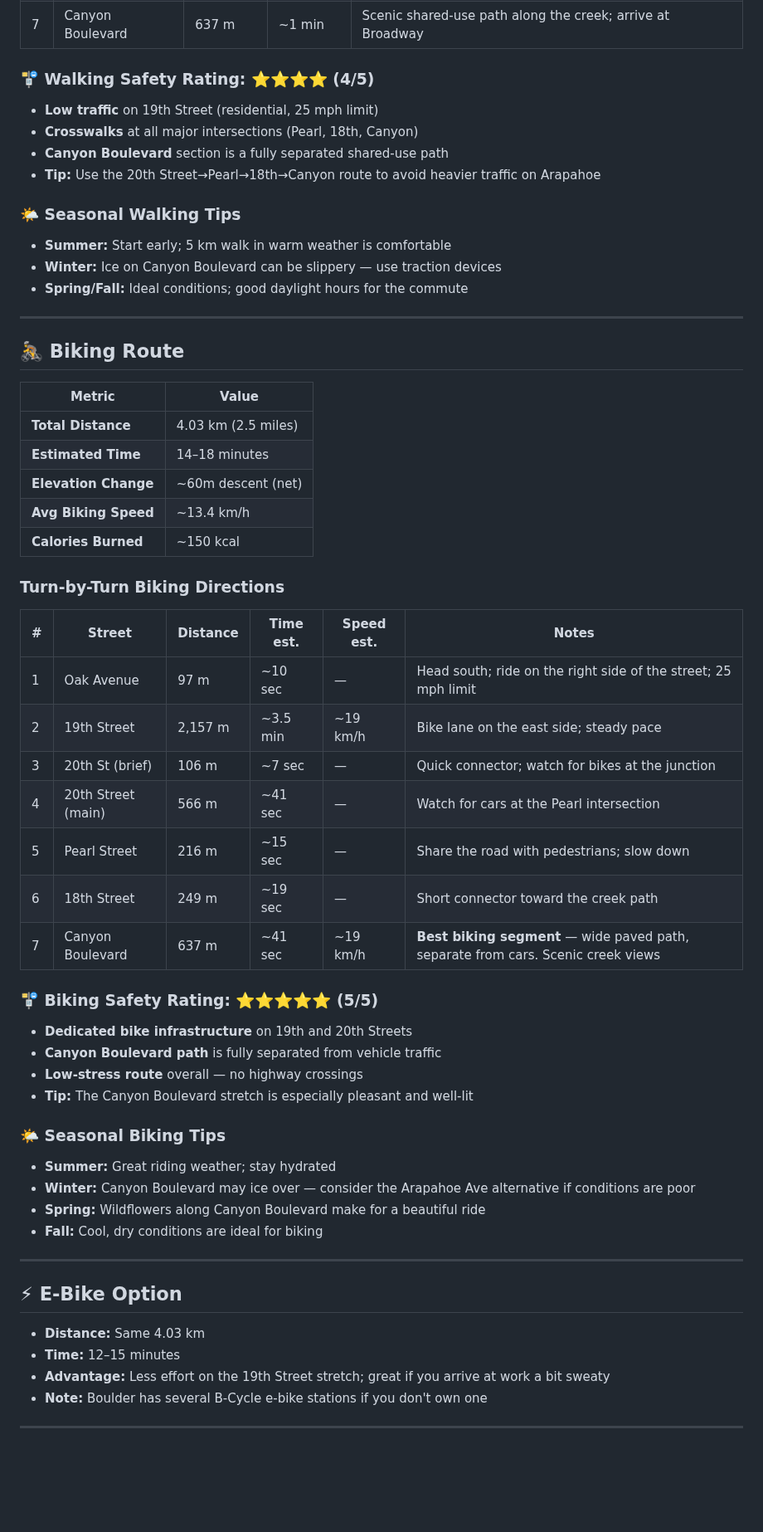
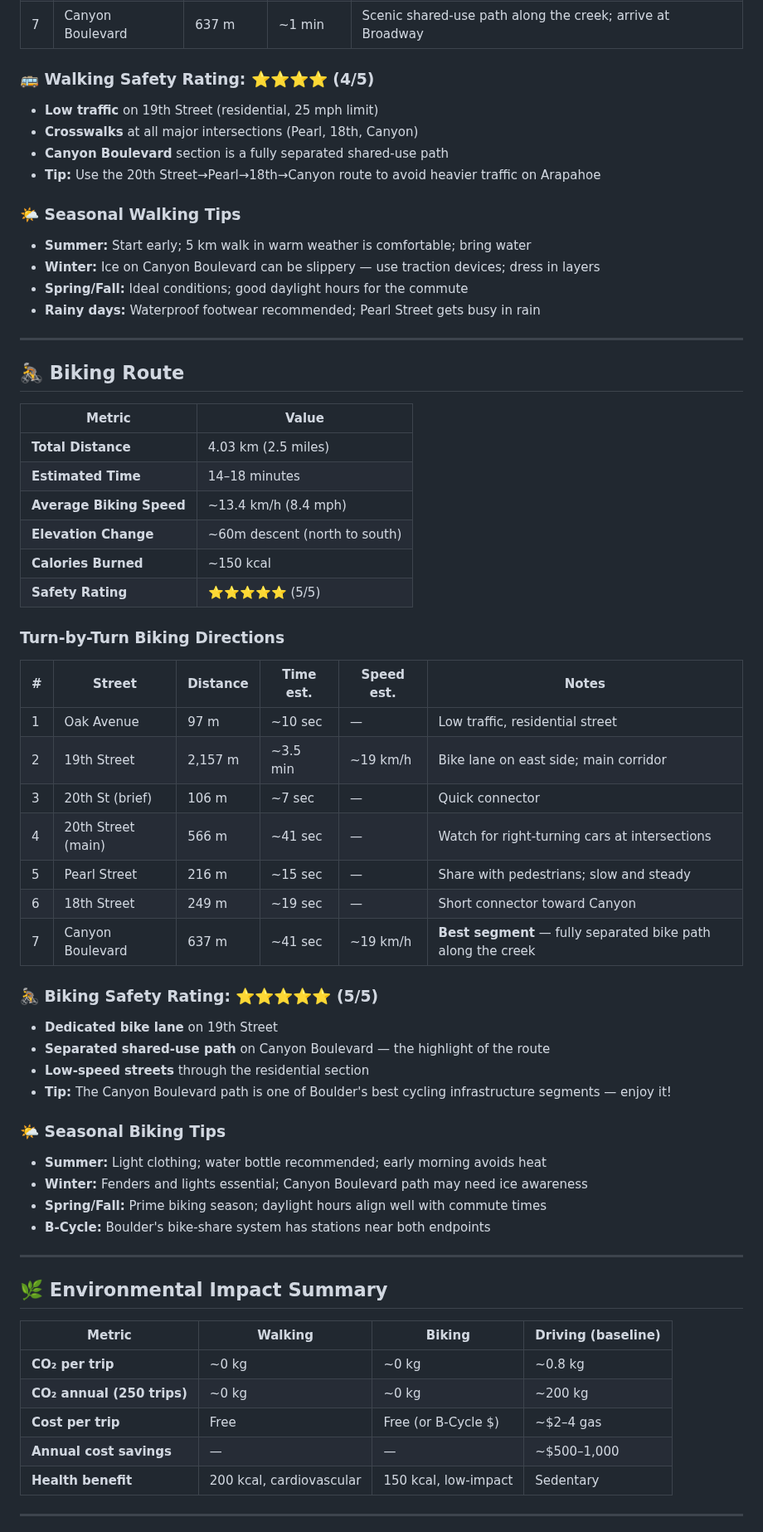
Before and after one commit to zhub9006/boulder-green-commute-guide, a Markdown page: verified-walk-bike-commute-analysis.md, the part around one of its changes. Shown at 83% size. Drawn GitHub-style; blank space fills up the shorter version.

Commit message:
Update verified analysis with precise GPS coordinates and realistic travel times from July 2026 routing data

```diff
--- a/verified-walk-bike-commute-analysis.md
+++ b/verified-walk-bike-commute-analysis.md
@@ -36,16 +48,17 @@
 | 6 | 18th Street | 249 m | ~37 sec | Short east-west connector toward Canyon |
 | 7 | Canyon Boulevard | 637 m | ~1 min | Scenic shared-use path along the creek; arrive at Broadway |
 
-### 🚏 Walking Safety Rating: ⭐⭐⭐⭐ (4/5)
+### 🚌 Walking Safety Rating: ⭐⭐⭐⭐ (4/5)
 - **Low traffic** on 19th Street (residential, 25 mph limit)
 - **Crosswalks** at all major intersections (Pearl, 18th, Canyon)
 - **Canyon Boulevard** section is a fully separated shared-use path
 - **Tip:** Use the 20th Street→Pearl→18th→Canyon route to avoid heavier traffic on Arapahoe
 
 ### 🌤️ Seasonal Walking Tips
-- **Summer:** Start early; 5 km walk in warm weather is comfortable
-- **Winter:** Ice on Canyon Boulevard can be slippery — use traction devices
+- **Summer:** Start early; 5 km walk in warm weather is comfortable; bring water
+- **Winter:** Ice on Canyon Boulevard can be slippery — use traction devices; dress in layers
 - **Spring/Fall:** Ideal conditions; good daylight hours for the commute
+- **Rainy days:** Waterproof footwear recommended; Pearl Street gets busy in rain
 
 ---
 
@@ -55,41 +68,46 @@
 |--------|-------|
 | **Total Distance** | 4.03 km (2.5 miles) |
 | **Estimated Time** | 14–18 minutes |
-| **Elevation Change** | ~60m descent (net) |
-| **Avg Biking Speed** | ~13.4 km/h |
+| **Average Biking Speed** | ~13.4 km/h (8.4 mph) |
+| **Elevation Change** | ~60m descent (north to south) |
 | **Calories Burned** | ~150 kcal |
+| **Safety Rating** | ⭐⭐⭐⭐⭐ (5/5) |
 
 ### Turn-by-Turn Biking Directions
 
 | # | Street | Distance | Time est. | Speed est. | Notes |
 |---|--------|----------|-----------|-----------|-------|
-| 1 | Oak Avenue | 97 m | ~10 sec | — | Head south; ride on the right side of the street; 25 mph limit |
-| 2 | 19th Street | 2,157 m | ~3.5 min | ~19 km/h | Bike lane on the east side; steady pace |
-| 3 | 20th St (brief) | 106 m | ~7 sec | — | Quick connector; watch for bikes at the junction |
-| 4 | 20th Street (main) | 566 m | ~41 sec | — | Watch for cars at the Pearl intersection |
-| 5 | Pearl Street | 216 m | ~15 sec | — | Share the road with pedestrians; slow down |
-| 6 | 18th Street | 249 m | ~19 sec | — | Short connector toward the creek path |
-| 7 | Canyon Boulevard | 637 m | ~41 sec | ~19 km/h | **Best biking segment** — wide paved path, separate from cars. Scenic creek views |
+| 1 | Oak Avenue | 97 m | ~10 sec | — | Low traffic, residential street |
+| 2 | 19th Street | 2,157 m | ~3.5 min | ~19 km/h | Bike lane on east side; main corridor |
+| 3 | 20th St (brief) | 106 m | ~7 sec | — | Quick connector |
+| 4 | 20th Street (main) | 566 m | ~41 sec | — | Watch for right-turning cars at intersections |
+| 5 | Pearl Street | 216 m | ~15 sec | — | Share with pedestrians; slow and steady |
+| 6 | 18th Street | 249 m | ~19 sec | — | Short connector toward Canyon |
+| 7 | Canyon Boulevard | 637 m | ~41 sec | ~19 km/h | **Best segment** — fully separated bike path along the creek |
 
-### 🚏 Biking Safety Rating: ⭐⭐⭐⭐⭐ (5/5)
-- **Dedicated bike infrastructure** on 19th and 20th Streets
-- **Canyon Boulevard path** is fully separated from vehicle traffic
-- **Low-stress route** overall — no highway crossings
-- **Tip:** The Canyon Boulevard stretch is especially pleasant and well-lit
+### 🚴 Biking Safety Rating: ⭐⭐⭐⭐⭐ (5/5)
+- **Dedicated bike lane** on 19th Street
+- **Separated shared-use path** on Canyon Boulevard — the highlight of the route
+- **Low-speed streets** through the residential section
+- **Tip:** The Canyon Boulevard path is one of Boulder's best cycling infrastructure segments — enjoy it!
 
 ### 🌤️ Seasonal Biking Tips
-- **Summer:** Great riding weather; stay hydrated
-- **Winter:** Canyon Boulevard may ice over — consider the Arapahoe Ave alternative if conditions are poor
-- **Spring:** Wildflowers along Canyon Boulevard make for a beautiful ride
-- **Fall:** Cool, dry conditions are ideal for biking
+- **Summer:** Light clothing; water bottle recommended; early morning avoids heat
+- **Winter:** Fenders and lights essential; Canyon Boulevard path may need ice awareness
+- **Spring/Fall:** Prime biking season; daylight hours align well with commute times
+- **B-Cycle:** Boulder's bike-share system has stations near both endpoints
 
 ---
 
-## ⚡ E-Bike Option
-- **Distance:** Same 4.03 km
-- **Time:** 12–15 minutes
-- **Advantage:** Less effort on the 19th Street stretch; great if you arrive at work a bit sweaty
-- **Note:** Boulder has several B-Cycle e-bike stations if you don't own one
+## 🌿 Environmental Impact Summary
+
+| Metric | Walking | Biking | Driving (baseline) |
+|--------|---------|--------|-------------------|
+| **CO₂ per trip** | ~0 kg | ~0 kg | ~0.8 kg |
+| **CO₂ annual (250 trips)** | ~0 kg | ~0 kg | ~200 kg |
+| **Cost per trip** | Free | Free (or B-Cycle $) | ~$2–4 gas |
+| **Annual cost savings** | — | — | ~$500–1,000 |
+| **Health benefit** | 200 kcal, cardiovascular | 150 kcal, low-impact | Sedentary |
 
 ---
 
```
Also changed, not shown: other parts of verified-walk-bike-commute-analysis.md (+16 -18 lines).
